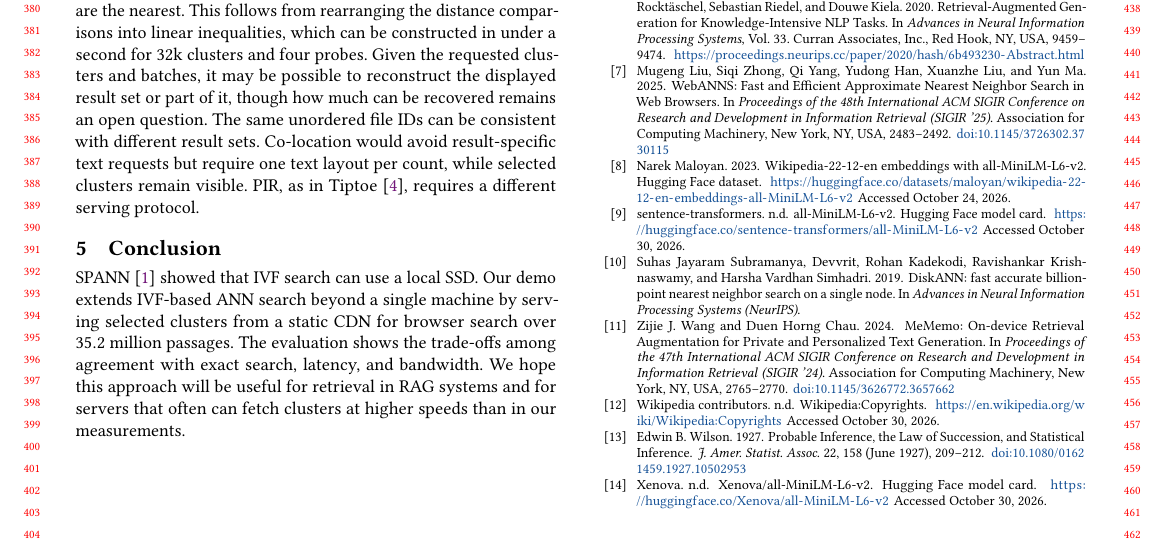
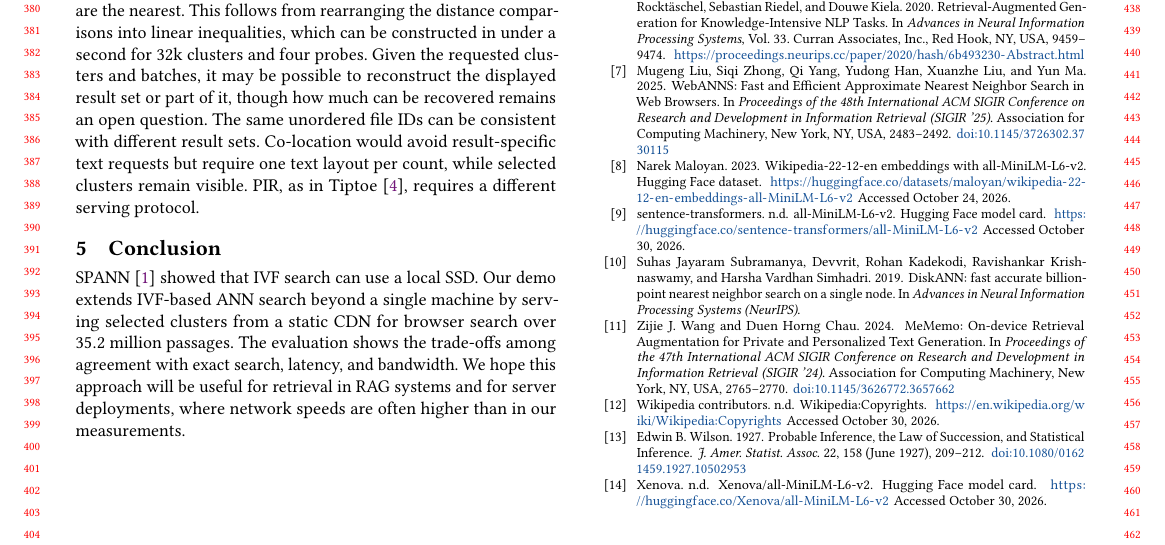
Before and after one commit to DavidDenisov/ANN-on-the-Web, a LaTeX paper (paper/main.tex): part of page 4 of 4, cut so that both start at the same text. Compiled offline with pdfLaTeX.

Commit message:
Describe server network speeds directly

```diff
--- a/paper/main.tex
+++ b/paper/main.tex
@@ -196,7 +196,7 @@ The timings cover controlled workloads and one live question. Latency across div
 The open-source client processes query text and embeddings locally. Model and runtime assets load from Hugging Face and jsDelivr. A host, CDN or network observer may link IP addresses and timing to the IDs of requested clusters and text batches. With known centroids, the requested clusters immediately define the region of query embeddings for which those centroids are the nearest. This follows from rearranging the distance comparisons into linear inequalities, which can be constructed in under a second for 32k clusters and four probes. Given the requested clusters and batches, it may be possible to reconstruct the displayed result set or part of it, though how much can be recovered remains an open question. The same unordered file IDs can be consistent with different result sets. Co-location would avoid result-specific text requests but require one text layout per count, while selected clusters remain visible. PIR, as in Tiptoe~\cite{Tiptoe}, requires a different serving protocol.
 
 \section{Conclusion}
-SPANN~\cite{spann} showed that IVF search can use a local SSD. Our demo extends IVF-based ANN search beyond a single machine by serving selected clusters from a static CDN for browser search over $35.2$ million passages. The evaluation shows the trade-offs among agreement with exact search, latency, and bandwidth. We hope this approach will be useful for retrieval in RAG systems and for servers that often can fetch clusters at higher speeds than in our measurements.
+SPANN~\cite{spann} showed that IVF search can use a local SSD. Our demo extends IVF-based ANN search beyond a single machine by serving selected clusters from a static CDN for browser search over $35.2$ million passages. The evaluation shows the trade-offs among agreement with exact search, latency, and bandwidth. We hope this approach will be useful for retrieval in RAG systems and for server deployments, where network speeds are often higher than in our measurements.
 
 \Needspace{18\baselineskip}
 \section{Ethical use of data}
```
Also changed, not shown: paper/main.pdf.
